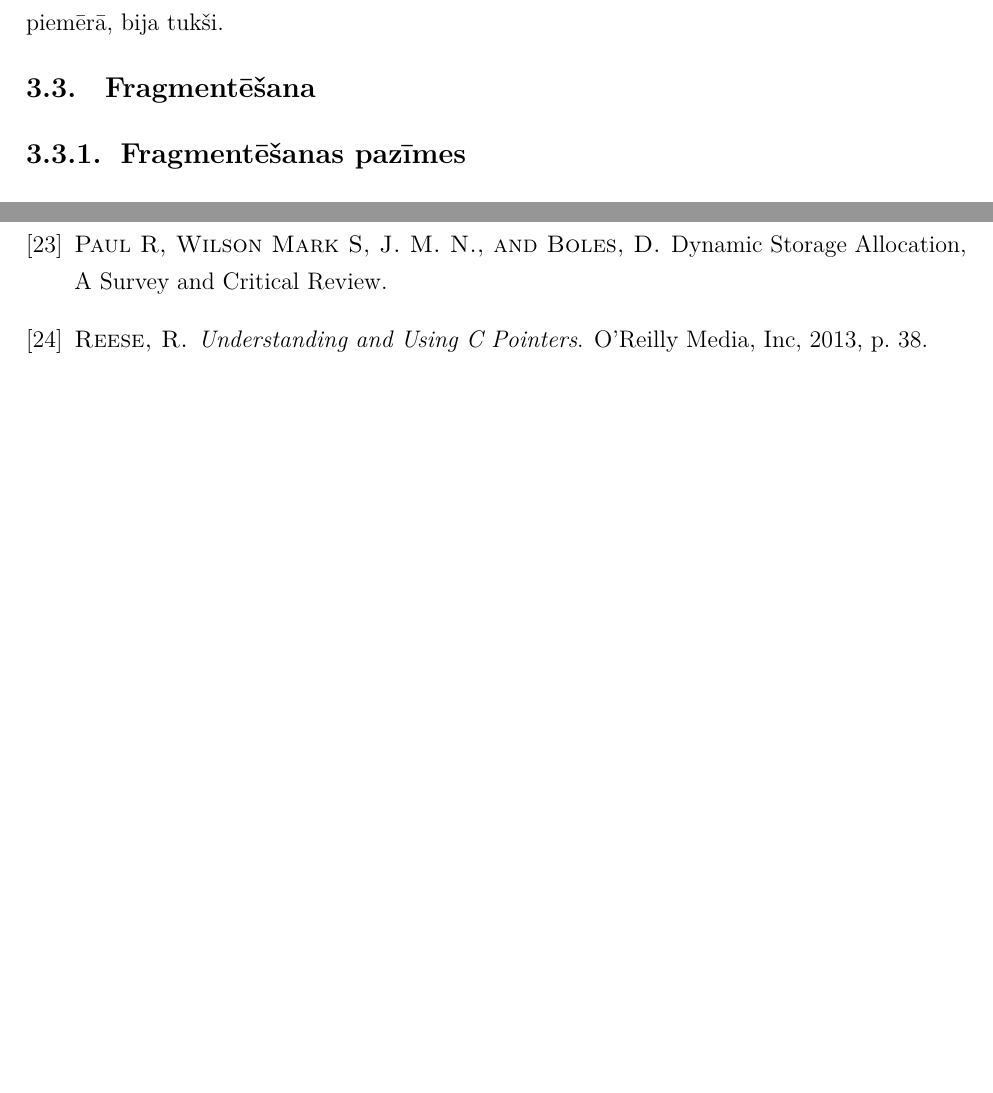
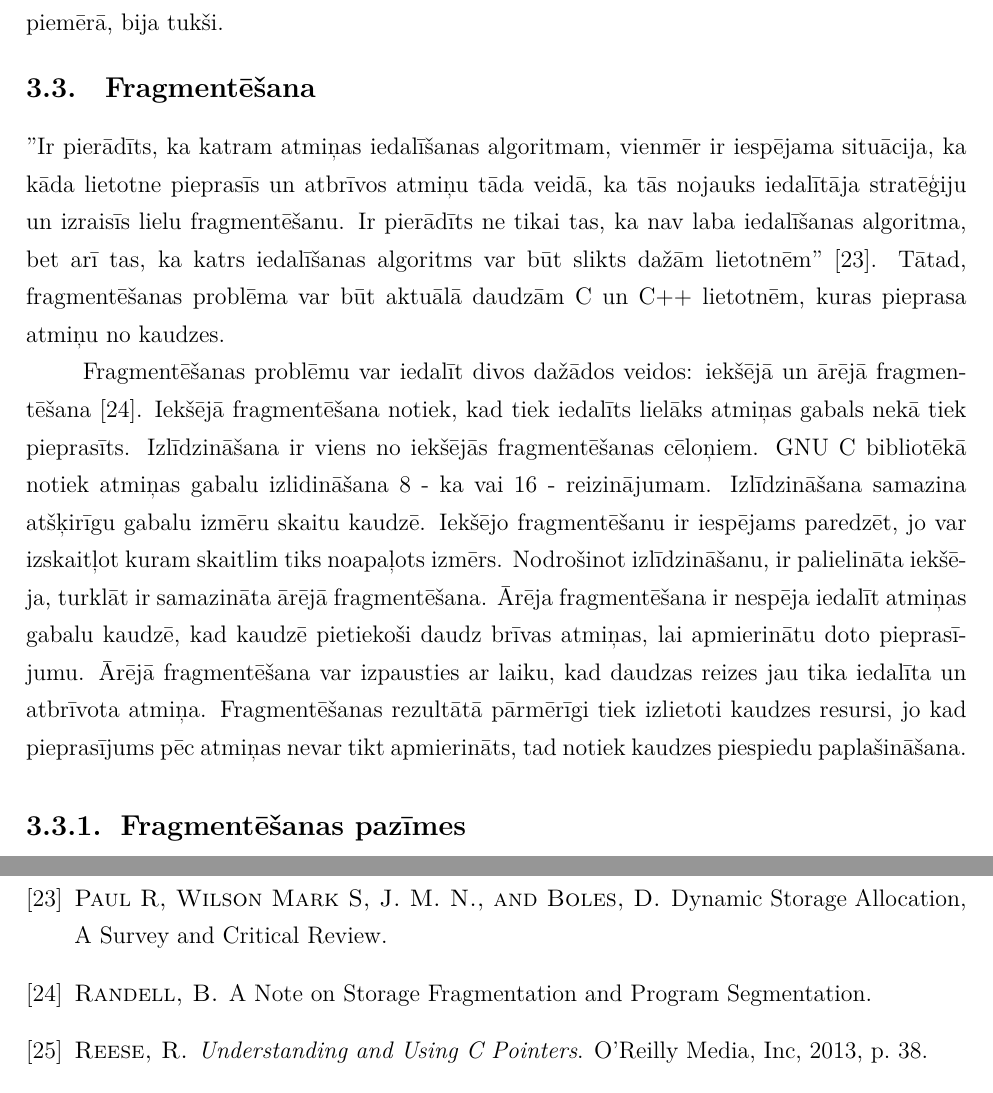
Before and after one commit to renata-januskevica/Docs, a LaTeX document (Januskevica_Renata_rj10013.tex, which reads biblio.bib, nodala_3.tex): two parts of pages 30 and 35 of 37, joined at a grey line, cut so that both start at the same text, the shorter picture padded with empty space. Compiled offline with XeLaTeX.

Commit message:
3. nodaļa. Fragmentēšana ir uzsākta.

```diff
--- a/biblio.bib
+++ b/biblio.bib
@@ -1,3 +1,10 @@
+@article{RAN,
+    author = {B. Randell},
+    title = {{A Note on Storage Fragmentation and Program Segmentation}},
+    url = {file:///D:/Downloads/60b7d5185576948b92.pdf},
+    year = {1969}
+}
+
 @article{PWMS,
     author = {Paul R, Wilson Mark S, Johnstone Michael Neely and David Boles},
     title = {{Dynamic Storage Allocation, A Survey and Critical Review}},
--- a/nodala_3.tex
+++ b/nodala_3.tex
@@ -230,7 +230,23 @@ Tā kā 3 mazākie biti netiek izmantoti izmēra glabāšanai, tad gabala izmēr
 Mūsu 99 atbrīvoto gabalu kopējais izmērs ir vienāds ar izmēru kilobaitos, kas ir sareizināts ar atbrīvoto gabalu skaitu, tātad 100*1024*99 = 10137600.
 Atšķirība starp pirmā gabala izmēru bin sarakstā un atbrīvoto gabalu kopēju izmēru ir izskaidrojama ar izlīdzināšanu 8 - ka reizinājumam.
 Pārējie 127 bin saraksti, dotajā piemērā, bija tukši.
+
 \section{Fragmentēšana}
+"Ir pierādīts, ka katram atmiņas iedalīšanas algoritmam, vienmēr ir iespējama situācija, ka kāda lietotne pieprasīs
+un atbrīvos atmiņu tāda veidā, ka tās nojauks iedalītāja stratēģiju un izraisīs lielu fragmentēšanu.
+Ir pierādīts ne tikai tas, ka nav laba iedalīšanas algoritma, bet arī tas, ka katrs iedalīšanas algoritms var būt slikts dažām lietotnēm" \cite{PWMS}.
+Tātad, fragmentēšanas problēma var būt aktuālā daudzām C un C++ lietotnēm, kuras pieprasa atmiņu no kaudzes.
+
+Fragmentēšanas problēmu var iedalīt divos dažādos veidos: iekšējā un ārējā fragmentēšana \cite{RAN}.
+Iekšējā fragmentēšana notiek, kad tiek iedalīts lielāks atmiņas gabals nekā tiek pieprasīts.
+Izlīdzināšana ir viens no iekšējās fragmentēšanas cēloņiem.
+GNU C bibliotēkā notiek atmiņas gabalu izlidināšana 8 - ka vai 16 - reizinājumam.
+Izlīdzināšana samazina atšķirīgu gabalu izmēru skaitu kaudzē.
+Iekšējo fragmentēšanu ir iespējams paredzēt, jo var izskaitļot kuram skaitlim tiks noapaļots izmērs.
+Nodrošinot izlīdzināšanu, ir palielināta iekšēja, turklāt ir samazināta ārējā fragmentēšana.
+Ārēja fragmentēšana ir nespēja iedalīt atmiņas gabalu kaudzē, kad kaudzē pietiekoši daudz brīvas atmiņas, lai apmierinātu doto pieprasījumu.
+Ārējā fragmentēšana var izpausties ar laiku, kad daudzas reizes jau tika iedalīta un atbrīvota atmiņa.
+Fragmentēšanas rezultātā pārmērīgi tiek izlietoti kaudzes resursi, jo kad pieprasījums pēc atmiņas nevar tikt apmierināts, tad notiek kaudzes piespiedu paplašināšana.
 \subsection{Fragmentēšanas pazīmes}
 
 \section{Kļūdas glibc bibliotēkā}
```
Also changed, not shown: Januskevica_Renata_rj10013.pdf.
